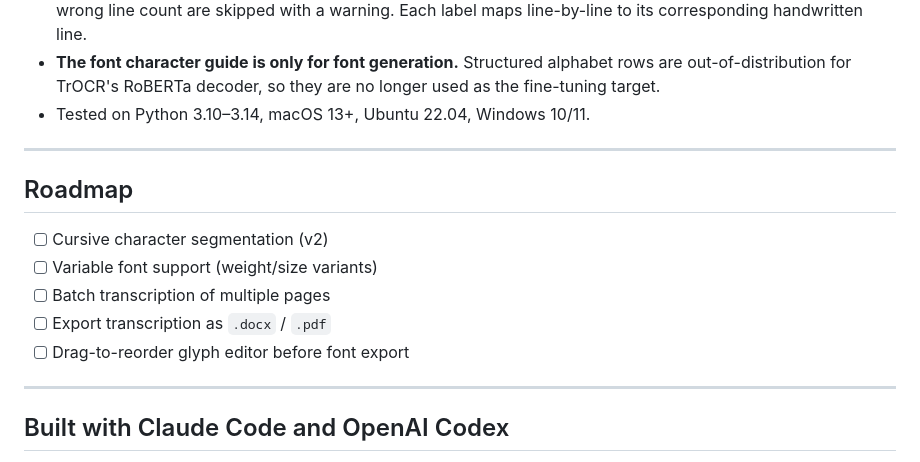
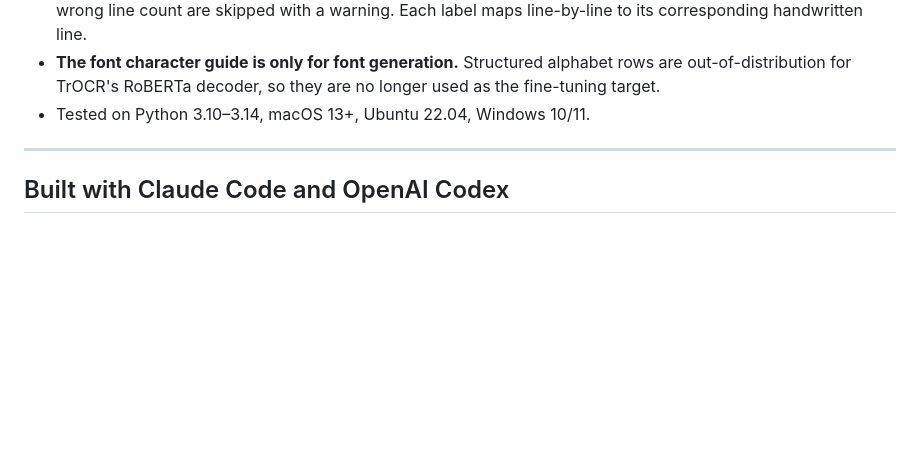
Before and after one commit to Carter-Black/handwriting-ai, a Markdown page: README.md, the part around the change. GitHub-like rendering; blank space fills up the shorter version.

```diff
--- a/README.md
+++ b/README.md
@@ -275,16 +275,6 @@ I kept a few screenshots from the font-generation journey because the progress w
 
 ---
 
-## Roadmap
-
-- [ ] Cursive character segmentation (v2)
-- [ ] Variable font support (weight/size variants)
-- [ ] Batch transcription of multiple pages
-- [ ] Export transcription as `.docx` / `.pdf`
-- [ ] Drag-to-reorder glyph editor before font export
-
----
-
 ## Built with Claude Code and OpenAI Codex
 
 Developed collaboratively with Claude Code and OpenAI Codex. The architecture and design calls are mine: local-only with no external APIs, TrOCR instead of training a recognizer from scratch, a projection + connected-components segmenter over a heavier ML approach, and a FastAPI job queue in place of a full task framework.
```
